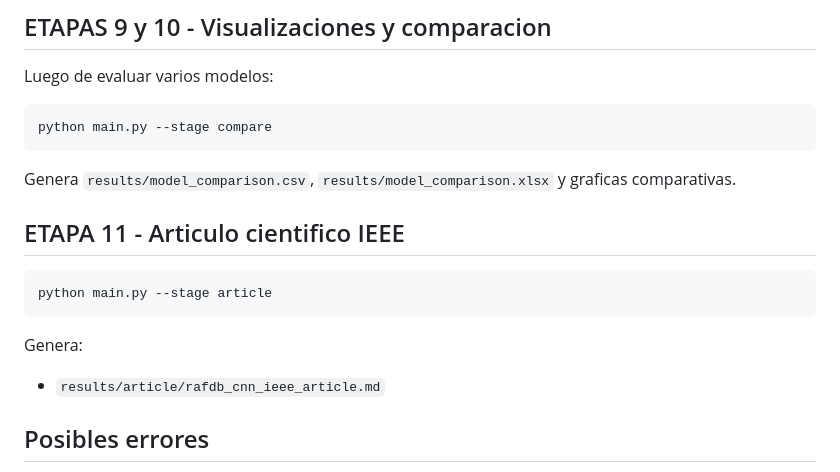
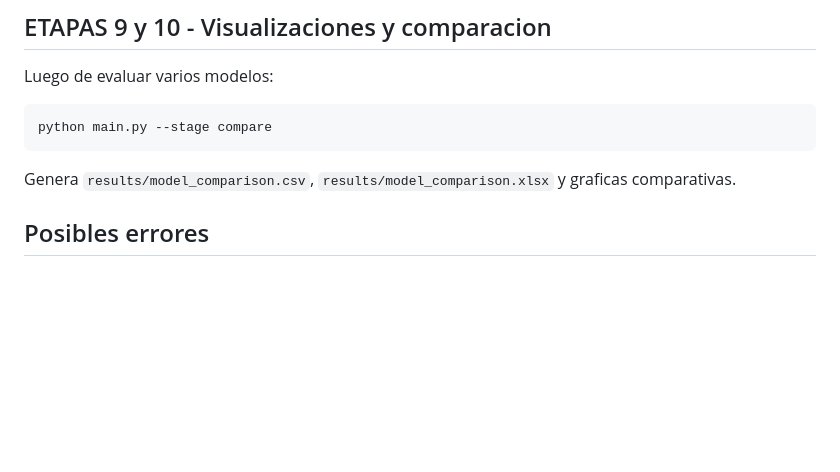
Before and after one commit to MijaGod-Creator/Entrenamiento-de-Redes-Neuronales-en-escenarios-FineTuning-TransferLearning-Scratch-, a Markdown page: README.md, the part around the change. Rendered like a GitHub page; blank space fills up the shorter version.

````diff
--- a/README.md
+++ b/README.md
@@ -241,15 +241,6 @@ python main.py --stage compare
 
 Genera `results/model_comparison.csv`, `results/model_comparison.xlsx` y graficas comparativas.
 
-## ETAPA 11 - Articulo cientifico IEEE
-
-```bash
-python main.py --stage article
-```
-
-Genera:
-
-- `results/article/rafdb_cnn_ieee_article.md`
 
 ## Posibles errores
 
````
